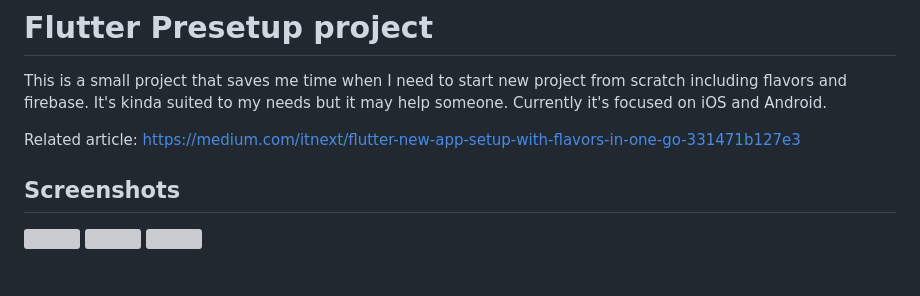
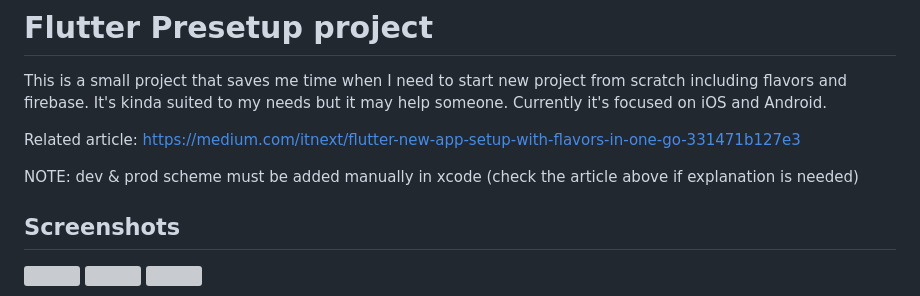
Before and after one commit to vbalagovic/flutter-presetup, a Markdown page: README.md, the part around the change. Drawn GitHub-style; blank space fills up the shorter version; grey boxes are pictures that could not be loaded.

```diff
--- a/README.md
+++ b/README.md
@@ -3,6 +3,8 @@
 This is a small project that saves me time when I need to start new project from scratch including flavors and firebase. It's kinda suited to my needs but it may help someone. Currently it's focused on iOS and Android.
 
 Related article: https://medium.com/itnext/flutter-new-app-setup-with-flavors-in-one-go-331471b127e3
+
+NOTE: dev & prod scheme must be added manually in xcode (check the article above if explanation is needed)
 
 ## Screenshots
 
```
